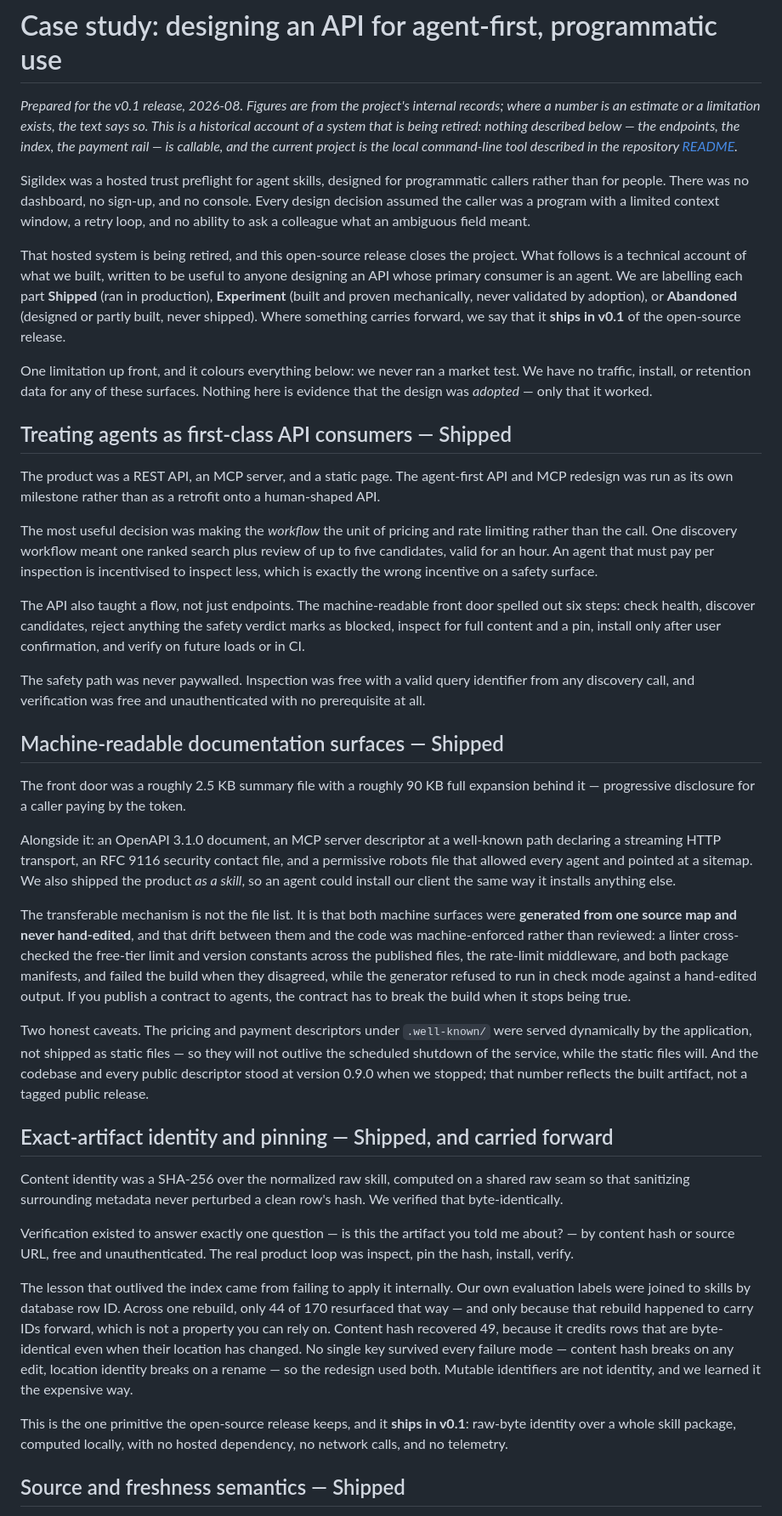
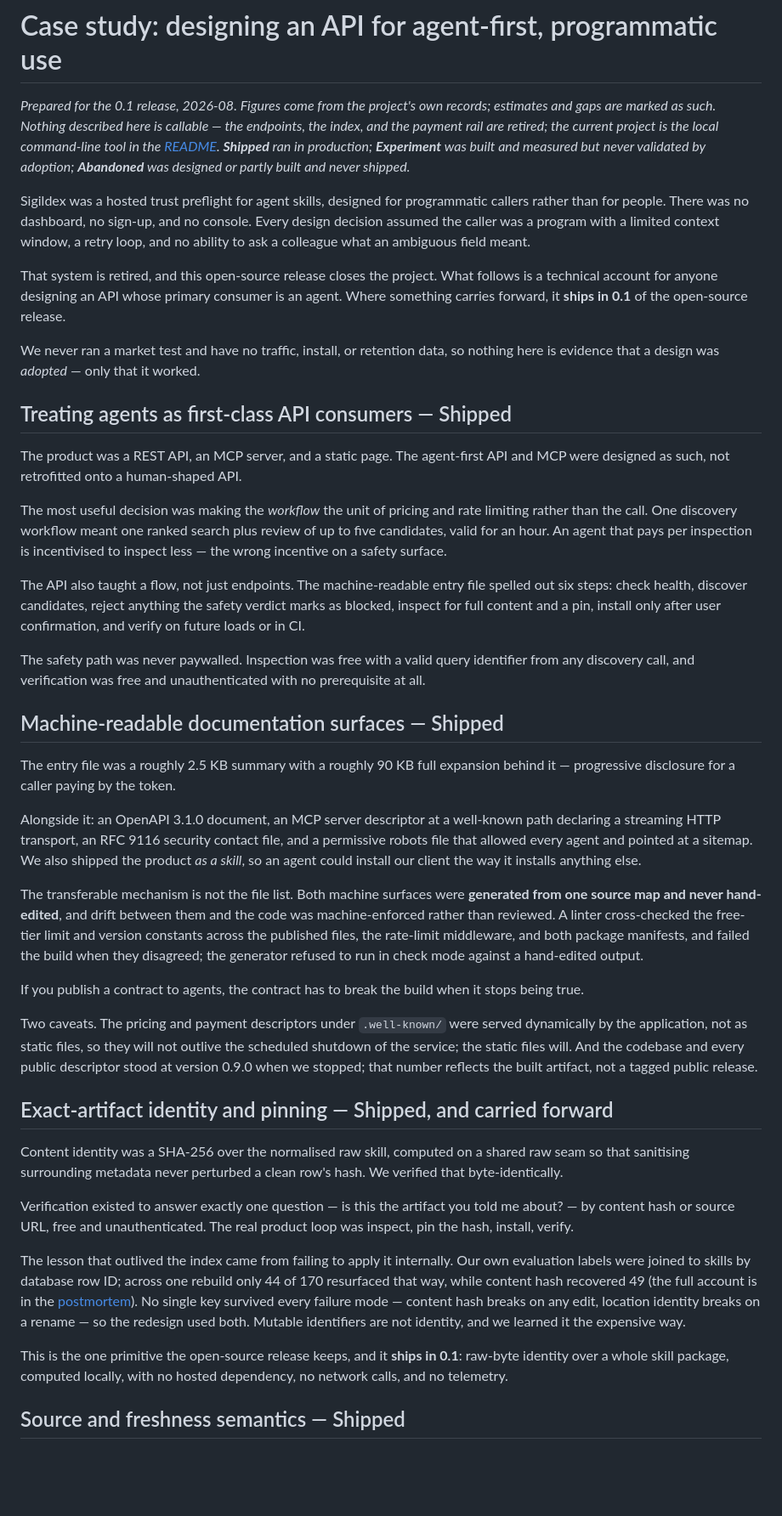
Before and after one commit to sigildex/sigildex, a Markdown page: docs/case-study.md, the part around one of its changes. Shown at 85% size. Rendered like a GitHub page; blank space fills up the shorter version.

Commit message:
docs(history): postmortem and case study — lead with the finding, drop process vocabulary
Every number and date unchanged.

Co-Authored-By: Claude Fable 5 <noreply@anthropic.com>

```diff
--- a/docs/case-study.md
+++ b/docs/case-study.md
@@ -1,42 +1,44 @@
 # Case study: designing an API for agent-first, programmatic use
 
-*Prepared for the v0.1 release, 2026-08. Figures are from the project's internal records; where a number is an estimate or a limitation exists, the text says so. This is a historical account of a system that is being retired: nothing described below — the endpoints, the index, the payment rail — is callable, and the current project is the local command-line tool described in the repository [README](../README.md).*
+*Prepared for the 0.1 release, 2026-08. Figures come from the project's own records; estimates and gaps are marked as such. Nothing described here is callable — the endpoints, the index, and the payment rail are retired; the current project is the local command-line tool in the [README](../README.md). **Shipped** ran in production; **Experiment** was built and measured but never validated by adoption; **Abandoned** was designed or partly built and never shipped.*
 
 Sigildex was a hosted trust preflight for agent skills, designed for programmatic callers rather than for people. There was no dashboard, no sign-up, and no console. Every design decision assumed the caller was a program with a limited context window, a retry loop, and no ability to ask a colleague what an ambiguous field meant.
 
-That hosted system is being retired, and this open-source release closes the project. What follows is a technical account of what we built, written to be useful to anyone designing an API whose primary consumer is an agent. We are labelling each part **Shipped** (ran in production), **Experiment** (built and proven mechanically, never validated by adoption), or **Abandoned** (designed or partly built, never shipped). Where something carries forward, we say that it **ships in v0.1** of the open-source release.
+That system is retired, and this open-source release closes the project. What follows is a technical account for anyone designing an API whose primary consumer is an agent. Where something carries forward, it **ships in 0.1** of the open-source release.
 
-One limitation up front, and it colours everything below: we never ran a market test. We have no traffic, install, or retention data for any of these surfaces. Nothing here is evidence that the design was *adopted* — only that it worked.
+We never ran a market test and have no traffic, install, or retention data, so nothing here is evidence that a design was *adopted* — only that it worked.
 
 ## Treating agents as first-class API consumers — Shipped
 
-The product was a REST API, an MCP server, and a static page. The agent-first API and MCP redesign was run as its own milestone rather than as a retrofit onto a human-shaped API.
+The product was a REST API, an MCP server, and a static page. The agent-first API and MCP were designed as such, not retrofitted onto a human-shaped API.
 
-The most useful decision was making the *workflow* the unit of pricing and rate limiting rather than the call. One discovery workflow meant one ranked search plus review of up to five candidates, valid for an hour. An agent that must pay per inspection is incentivised to inspect less, which is exactly the wrong incentive on a safety surface.
+The most useful decision was making the *workflow* the unit of pricing and rate limiting rather than the call. One discovery workflow meant one ranked search plus review of up to five candidates, valid for an hour. An agent that pays per inspection is incentivised to inspect less — the wrong incentive on a safety surface.
 
-The API also taught a flow, not just endpoints. The machine-readable front door spelled out six steps: check health, discover candidates, reject anything the safety verdict marks as blocked, inspect for full content and a pin, install only after user confirmation, and verify on future loads or in CI.
+The API also taught a flow, not just endpoints. The machine-readable entry file spelled out six steps: check health, discover candidates, reject anything the safety verdict marks as blocked, inspect for full content and a pin, install only after user confirmation, and verify on future loads or in CI.
 
 The safety path was never paywalled. Inspection was free with a valid query identifier from any discovery call, and verification was free and unauthenticated with no prerequisite at all.
 
 ## Machine-readable documentation surfaces — Shipped
 
-The front door was a roughly 2.5 KB summary file with a roughly 90 KB full expansion behind it — progressive disclosure for a caller paying by the token.
+The entry file was a roughly 2.5 KB summary with a roughly 90 KB full expansion behind it — progressive disclosure for a caller paying by the token.
 
-Alongside it: an OpenAPI 3.1.0 document, an MCP server descriptor at a well-known path declaring a streaming HTTP transport, an RFC 9116 security contact file, and a permissive robots file that allowed every agent and pointed at a sitemap. We also shipped the product *as a skill*, so an agent could install our client the same way it installs anything else.
+Alongside it: an OpenAPI 3.1.0 document, an MCP server descriptor at a well-known path declaring a streaming HTTP transport, an RFC 9116 security contact file, and a permissive robots file that allowed every agent and pointed at a sitemap. We also shipped the product *as a skill*, so an agent could install our client the way it installs anything else.
 
-The transferable mechanism is not the file list. It is that both machine surfaces were **generated from one source map and never hand-edited**, and that drift between them and the code was machine-enforced rather than reviewed: a linter cross-checked the free-tier limit and version constants across the published files, the rate-limit middleware, and both package manifests, and failed the build when they disagreed, while the generator refused to run in check mode against a hand-edited output. If you publish a contract to agents, the contract has to break the build when it stops being true.
+The transferable mechanism is not the file list. Both machine surfaces were **generated from one source map and never hand-edited**, and drift between them and the code was machine-enforced rather than reviewed. A linter cross-checked the free-tier limit and version constants across the published files, the rate-limit middleware, and both package manifests, and failed the build when they disagreed; the generator refused to run in check mode against a hand-edited output.
 
-Two honest caveats. The pricing and payment descriptors under `.well-known/` were served dynamically by the application, not shipped as static files — so they will not outlive the scheduled shutdown of the service, while the static files will. And the codebase and every public descriptor stood at version 0.9.0 when we stopped; that number reflects the built artifact, not a tagged public release.
+If you publish a contract to agents, the contract has to break the build when it stops being true.
+
+Two caveats. The pricing and payment descriptors under `.well-known/` were served dynamically by the application, not as static files, so they will not outlive the scheduled shutdown of the service; the static files will. And the codebase and every public descriptor stood at version 0.9.0 when we stopped; that number reflects the built artifact, not a tagged public release.
 
 ## Exact-artifact identity and pinning — Shipped, and carried forward
 
-Content identity was a SHA-256 over the normalized raw skill, computed on a shared raw seam so that sanitizing surrounding metadata never perturbed a clean row's hash. We verified that byte-identically.
+Content identity was a SHA-256 over the normalised raw skill, computed on a shared raw seam so that sanitising surrounding metadata never perturbed a clean row's hash. We verified that byte-identically.
 
 Verification existed to answer exactly one question — is this the artifact you told me about? — by content hash or source URL, free and unauthenticated. The real product loop was inspect, pin the hash, install, verify.
 
-The lesson that outlived the index came from failing to apply it internally. Our own evaluation labels were joined to skills by database row ID. Across one rebuild, only 44 of 170 resurfaced that way — and only because that rebuild happened to carry IDs forward, which is not a property you can rely on. Content hash recovered 49, because it credits rows that are byte-identical even when their location has changed. No single key survived every failure mode — content hash breaks on any edit, location identity breaks on a rename — so the redesign used both. Mutable identifiers are not identity, and we learned it the expensive way.
+The lesson that outlived the index came from failing to apply it internally. Our own evaluation labels were joined to skills by database row ID; across one rebuild only 44 of 170 resurfaced that way, while content hash recovered 49 (the full account is in the [postmortem](postmortem.md)). No single key survived every failure mode — content hash breaks on any edit, location identity breaks on a rename — so the redesign used both. Mutable identifiers are not identity, and we learned it the expensive way.
 
-This is the one primitive the open-source release keeps, and it **ships in v0.1**: raw-byte identity over a whole skill package, computed locally, with no hosted dependency, no network calls, and no telemetry.
+This is the one primitive the open-source release keeps, and it **ships in 0.1**: raw-byte identity over a whole skill package, computed locally, with no hosted dependency, no network calls, and no telemetry.
 
 ## Source and freshness semantics — Shipped
 
```
Also changed, not shown: other parts of docs/case-study.md (+29 -21 lines), docs/postmortem.md (+50 -36 lines).
